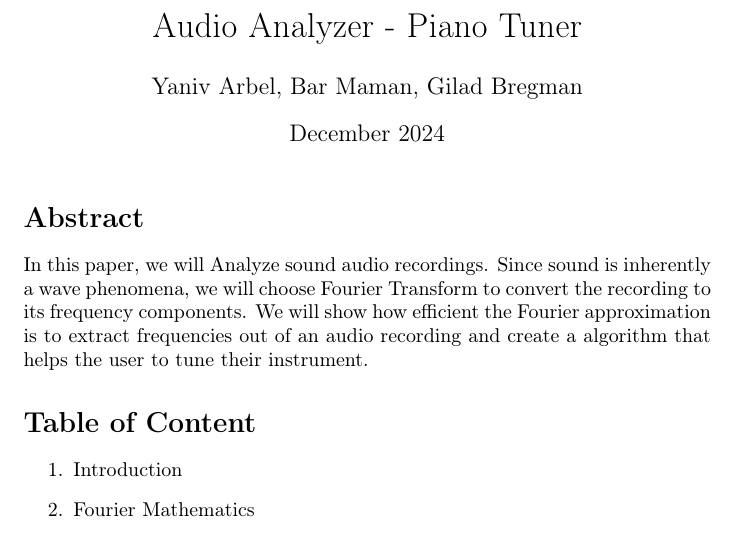
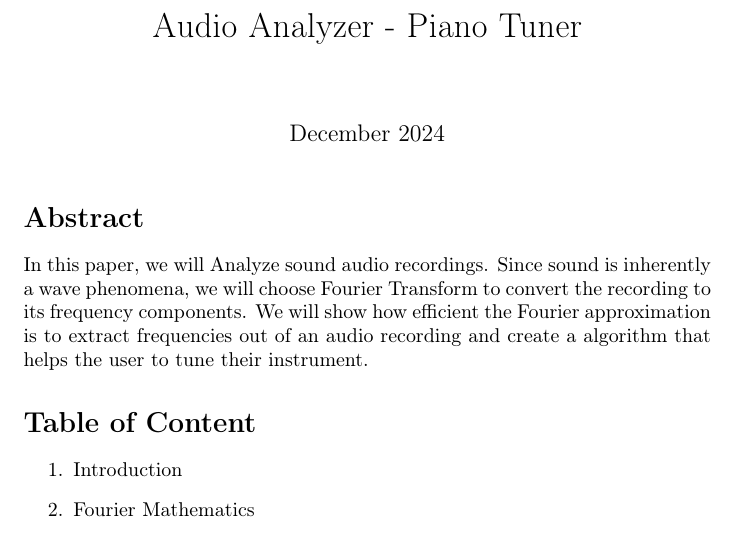
Before and after one commit to arbelyaniv/Fourier-Transform-Piano-Tuner, a LaTeX document (main.tex): part of page 1 of 17, cut so that both start at the same text. Compiled offline with pdfLaTeX.

Commit message:
Update main.tex

```diff
--- a/main.tex
+++ b/main.tex
@@ -9,7 +9,6 @@
 \usepackage{subcaption}
 
 \title{Audio Analyzer - Piano Tuner}
-\author{Yaniv Arbel, Bar Maman, Gilad Bregman}
 \date{December 2024}
 
 \begin{document}
```
